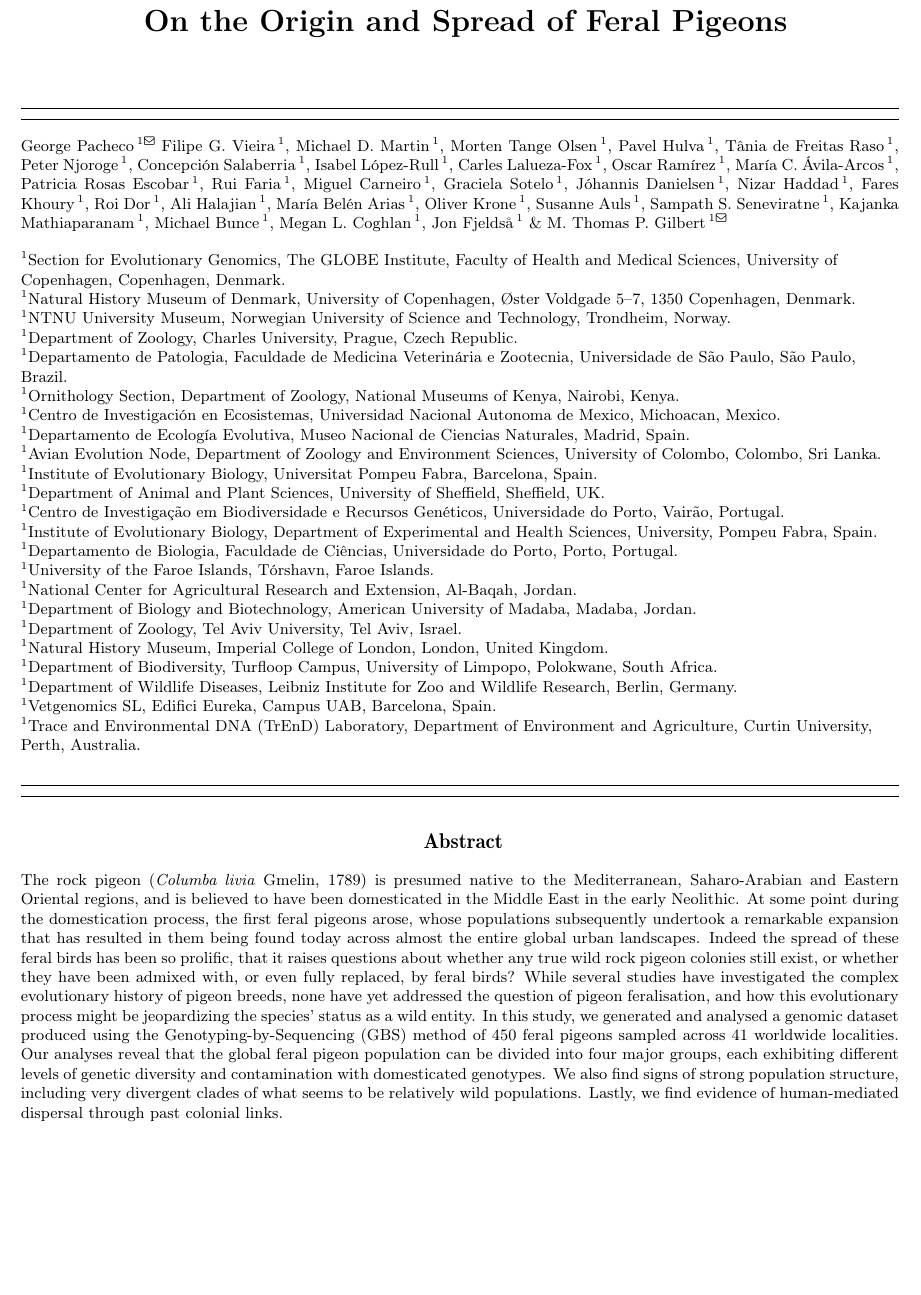
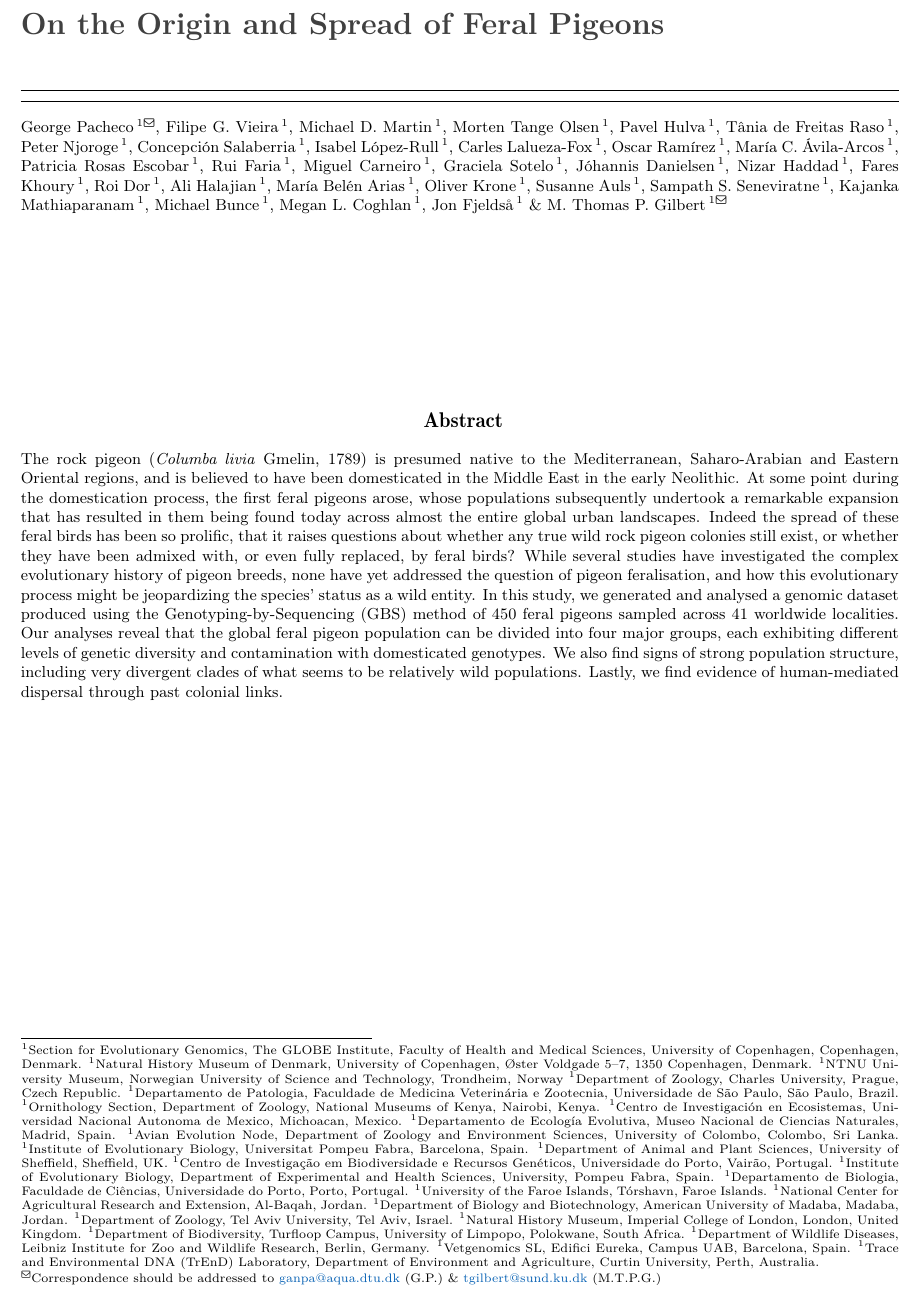
Before and after one commit to HomereAMK/FeralPigeonGenomics, a LaTeX document (FPG--Article/FPGP--MainText.tex): part of page 1 of 3 before the commit and part of page 1 of 6 after it, cut so that both start at the same text. Compiled offline with pdfLaTeX.

Commit message:
Draft improved.

```diff
--- a/FPG--Article/FPGP--MainText.tex
+++ b/FPG--Article/FPGP--MainText.tex
@@ -24,10 +24,9 @@
 \renewcommand{\headrule}{}
 \renewcommand{\footrule}{}
 
-
 \pagestyle{fancy}
-\fancyhead[L]{Layka}
-\fancyhead[R]{Pacheco}
+\fancyhead[L]{Feral Pigeon Genomics}
+\fancyhead[R]{Pacheco et al. 2021}
 \fancypagestyle{firstpage}{%
 \fancyhf{}
 \lhead{}
@@ -40,6 +39,7 @@
 
 % Loads packages for comments ~
 \usepackage{verbatim}
+\usepackage[hang, flushmargin]{footmisc}
 
 % Loads packages for tables ~
 \usepackage{float}
@@ -80,8 +80,9 @@
 \pdfmapfile{=montserrat.map}
 \renewcommand{\LettrineFont}{
   \fontfamily{iwonal}\fontsize{30}{30}\selectfont
-  \color[rgb]{0,0.25,0.8}}
+  \color[rgb]{0.25,0.25,0.25}}
 \usepackage{marvosym}
+
 % Figure captions
 \usepackage{caption}
 \DeclareCaptionFont{cfs}{\fontsize{8.5}{10.25}\selectfont}
@@ -100,9 +101,13 @@
   colorlinks=true,
   urlcolor=-myorange}
 \usepackage{fontawesome}
-%\usepackage{academicons}
 
-%\newcommand{\orcid}[1]{\href{https://orcid.org/#1}{\textcolor[HTML]{A6CE39}{\aiOrcid}}}
+\usepackage{lipsum}
+\newcommand\blfootnote[1]{%
+  \begingroup
+  \renewcommand\thefootnote{}\footnote{#1}%
+  \addtocounter{footnote}{-1}%
+  \endgroup}
 
 % Loads packages for bibliography ~
 \usepackage[
@@ -118,24 +123,17 @@ sorting = ynt
 %% Starts Document %%
 
 % Starts document ~
-\begin{document}
+\begin{document}\thispagestyle{empty}
 
 % Sets title ~
-\begin{center}
-\noindent \LARGE \bfseries \fontfamily{cmr} On the Origin and Spread of Feral Pigeons \\
-\end{center}
-
-\hfill\break
+\LARGE{\bfseries{\fontfamily{cmr}\color[rgb]{0.25,0.25,0.25}\noindent{On the Origin and Spread of Feral Pigeons}}} \\
 
 \begin{lstlisting}
 \end{lstlisting}
 
-%\aiOrcid
-%\textsuperscript{\Letter} ~ Another option for letter icon.
-
 % Sets authorship ~
 \fontfamily{cmr} \small \noindent
-George Pacheco\,$^{1}$\textsuperscript{\faEnvelopeO} %\orcid{0000-0002-9367-6813},
+George Pacheco\,$^{1}$\textsuperscript{\faEnvelopeO},
 Filipe G. Vieira\,$^{1}$,
 Michael D. Martin\,$^{1}$,
 Morten Tange Olsen\,$^{1}$,
@@ -166,38 +164,22 @@ Megan L. Coghlan\,$^{1}$,
 Jon Fjeldså\,$^{1}$ \&
 M. Thomas P. Gilbert\,$^{1}$\textsuperscript{\faEnvelopeO}
 
+\hfill\break
+\hfill\break
+\hfill\break
+
 % Sets affiliations ~
-\begin{center}
-\begin{flushleft}
-$^1$Section for Evolutionary Genomics, The GLOBE Institute, Faculty of Health and Medical Sciences, University of Copenhagen, Copenhagen, Denmark. \\
-$^1$Natural History Museum of Denmark, University of Copenhagen, Øster Voldgade 5–7, 1350 Copenhagen, Denmark. \\
-$^1$NTNU University Museum, Norwegian University of Science and Technology, Trondheim, Norway. \\
-$^1$Department of Zoology, Charles University, Prague, Czech Republic. \\
-$^1$Departamento de Patologia, Faculdade de Medicina Veterinária e Zootecnia, Universidade de São Paulo, São Paulo, Brazil. \\
-$^1$Ornithology Section, Department of Zoology, National Museums of Kenya, Nairobi, Kenya. \\
-$^1$Centro de Investigación en Ecosistemas, Universidad Nacional Autonoma de Mexico, Michoacan, Mexico. \\
-$^1$Departamento de Ecología Evolutiva, Museo Nacional de Ciencias Naturales, Madrid, Spain. \\
-$^1$Avian Evolution Node, Department of Zoology and Environment Sciences, University of Colombo, Colombo, Sri Lanka. \\
-$^1$Institute of Evolutionary Biology, Universitat Pompeu Fabra, Barcelona, Spain. \\
-$^1$Department of Animal and Plant Sciences, University of Sheffield, Sheffield, UK. \\
-$^1$Centro de Investigação em Biodiversidade e Recursos Genéticos, Universidade do Porto, Vairão, Portugal. \\
-$^1$Institute of Evolutionary Biology, Department of Experimental and Health Sciences, University, Pompeu Fabra, Spain. \\
-$^1$Departamento de Biologia, Faculdade de Ciências, Universidade do Porto, Porto, Portugal. \\
-$^1$University of the Faroe Islands, Tórshavn, Faroe Islands. \\
-$^1$National Center for Agricultural Research and Extension, Al-Baqah, Jordan. \\
-$^1$Department of Biology and Biotechnology, American University of Madaba, Madaba, Jordan. \\
-$^1$Department of Zoology, Tel Aviv University, Tel Aviv, Israel. \\
-$^1$Natural History Museum, Imperial College of London, London, United Kingdom. \\
-$^1$Department of Biodiversity, Turfloop Campus, University of Limpopo, Polokwane, South Africa. \\
-$^1$Department of Wildlife Diseases, Leibniz Institute for Zoo and Wildlife Research, Berlin, Germany. \\
-$^1$Vetgenomics SL, Edifici Eureka, Campus UAB, Barcelona, Spain. \\
-$^1$Trace and Environmental DNA (TrEnD) Laboratory, Department of Environment and Agriculture, Curtin University, Perth, Australia.
-\end{flushleft}
-\end{center}
+\blfootnote{\scriptsize{\fontfamily{cmr}$^1$Section for Evolutionary Genomics, The GLOBE Institute, Faculty of Health and Medical Sciences, University of Copenhagen, Copenhagen, Denmark. $^1$Natural History Museum of Denmark, University of Copenhagen, Øster Voldgade 5–7, 1350 Copenhagen, Denmark. $^1$NTNU University Museum, Norwegian University of Science and Technology, Trondheim, Norway $^1$Department of Zoology, Charles University, Prague, Czech Republic. $^1$Departamento de Patologia, Faculdade de Medicina Veterinária e Zootecnia, Universidade de São Paulo, São Paulo, Brazil. $^1$Ornithology Section, Department of Zoology, National Museums of Kenya, Nairobi, Kenya. $^1$Centro de Investigación en Ecosistemas, Universidad Nacional Autonoma de Mexico, Michoacan, Mexico. $^1$Departamento de Ecología Evolutiva, Museo Nacional de Ciencias Naturales, Madrid, Spain. $^1$Avian Evolution Node, Department of Zoology and Environment Sciences, University of Colombo, Colombo, Sri Lanka. $^1$Institute of Evolutionary Biology, Universitat Pompeu Fabra, Barcelona, Spain. $^1$Department of Animal and Plant Sciences, University of Sheffield, Sheffield, UK. $^1$Centro de Investigação em Biodiversidade e Recursos Genéticos, Universidade do Porto, Vairão, Portugal. $^1$Institute of Evolutionary Biology, Department of Experimental and Health Sciences, University, Pompeu Fabra, Spain. $^1$Departamento de Biologia, Faculdade de Ciências, Universidade do Porto, Porto, Portugal. $^1$University of the Faroe Islands, Tórshavn, Faroe Islands. $^1$National Center for Agricultural Research and Extension, Al-Baqah, Jordan. $^1$Department of Biology and Biotechnology, American University of Madaba, Madaba, Jordan. $^1$Department of Zoology, Tel Aviv University, Tel Aviv, Israel. $^1$Natural History Museum, Imperial College of London, London, United Kingdom. $^1$Department of Biodiversity, Turfloop Campus, University of Limpopo, Polokwane, South Africa. $^1$Department of Wildlife Diseases, Leibniz Institute for Zoo and Wildlife Research, Berlin, Germany. $^1$Vetgenomics SL, Edifici Eureka, Campus UAB, Barcelona, Spain. $^1$Trace and Environmental DNA (TrEnD) Laboratory, Department of Environment and Agriculture, Curtin University, Perth, Australia.\\ \textsuperscript{\faEnvelopeO}Correspondence should be addressed to \href{mailto:ganpa@aqua.dtu.dk}{ganpa@aqua.dtu.dk} (G.P.) \& \href{mailto:tgilbert@sund.ku.dk}{tgilbert@sund.ku.dk} (M.T.P.G.)}}
+
+%Some text\blfootnote{A footnote without marker} and some more text\footnote{A standard footnote}
 
 % Sets lines around authorship & affiliations ~
-\begin{lstlisting}
-\end{lstlisting}
+%\begin{lstlisting}
+%\end{lstlisting}
+
+\hfill\break
+\hfill\break
+\hfill\break
 
 % Sets abstract title ~
 \begin{center}
```
Also changed, not shown: FPG--Article/AuNaturel/AuNaturel-master/AuNaturel.pdf, FPG--Article/FPGP--MainText.pdf, FPG--Article/sup_mat.pdf, FPG--Plots/FPG--MDS/FPG--MDS.pdf (renamed from FPG--Plots/FPG--MDS/FPGP--MDS.pdf), FPG--Plots/FPG--Map/FPG--Map.pdf (added), FPG--Plots/FPG--PopGenEstimates/FPG--PopGenEstimates.pdf (renamed from FPG--Plots/FPG--PopGenEstimates/FPGP--PopGenEstimates.pdf), FPG--Plots/FPG--ngsAdmix/FPG--ngsAdmix.pdf (renamed from FPG--Plots/FPG--ngsAdmix/FPGP--ngsAdmix.pdf), FPG--Article/FPGP--MainText.tex (65 more changed lines), 16 other files.
